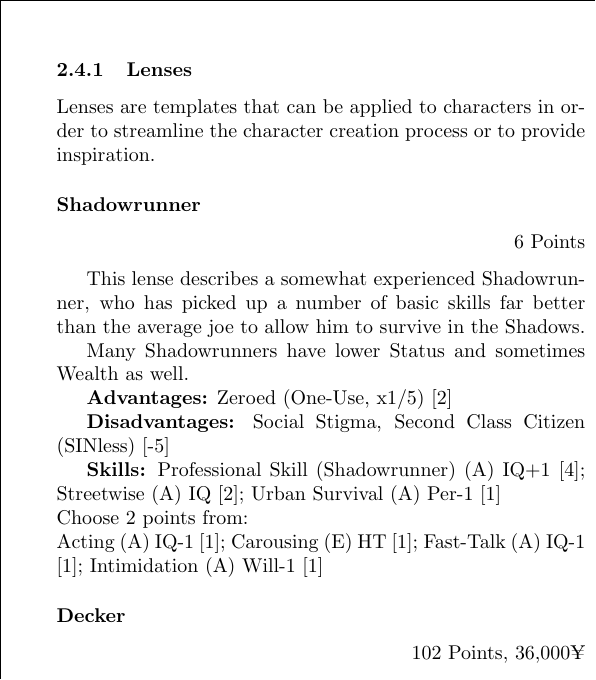
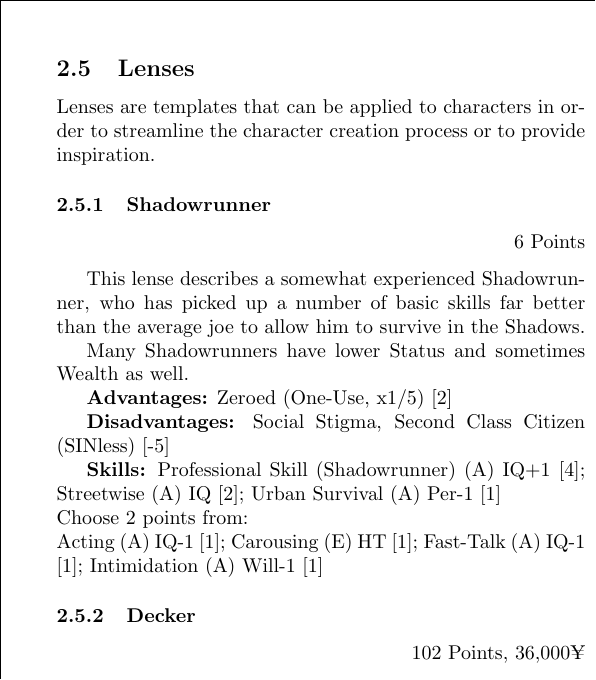
Before and after one commit to ingeanus/GURPS_Shadowrun_LaTEX, a LaTeX document (main.tex, which reads setting.tex): part of one column of page 15 of 119, cut so that both start at the same text. Compiled offline with pdfLaTeX.

Commit message:
Some formatting

```diff
--- a/setting.tex
+++ b/setting.tex
@@ -270,11 +270,11 @@
 
 \begin{multicols*}{2}
 
-	\subsubsection{Lenses}
+	\subsection{Lenses}
 
 	Lenses are templates that can be applied to characters in order to streamline the character creation process or to provide inspiration.
 
-	\subsubsection*{Shadowrunner}
+	\subsubsection{Shadowrunner}
 	\begin{flushright}
 		6 Points
 	\end{flushright}
@@ -295,7 +295,7 @@
 	Choose 2 points from:\\
 	Acting (A) IQ-1 [1]; Carousing (E) HT [1]; Fast-Talk (A) IQ-1 [1]; Intimidation (A) Will-1 [1]
 
-	\subsubsection*{Decker}
+	\subsubsection{Decker}
 	\begin{flushright}
 		102 Points, 36,000¥
 	\end{flushright}
```
